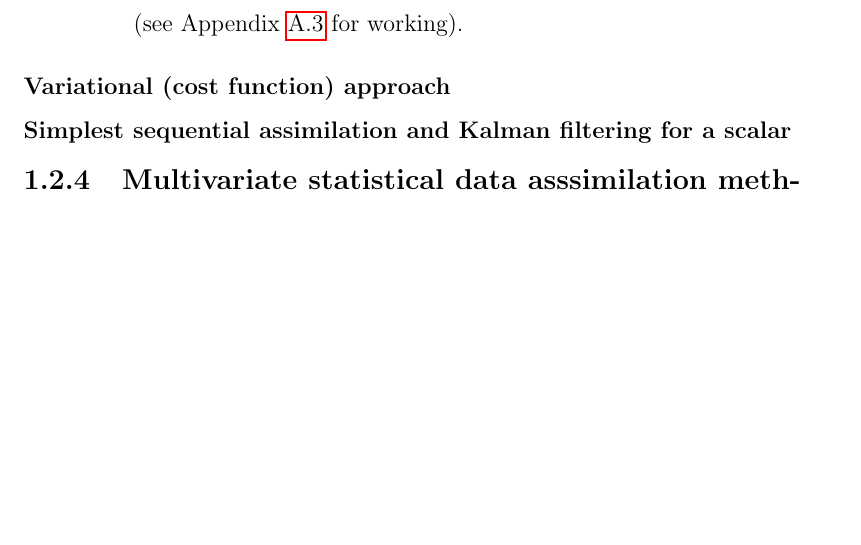
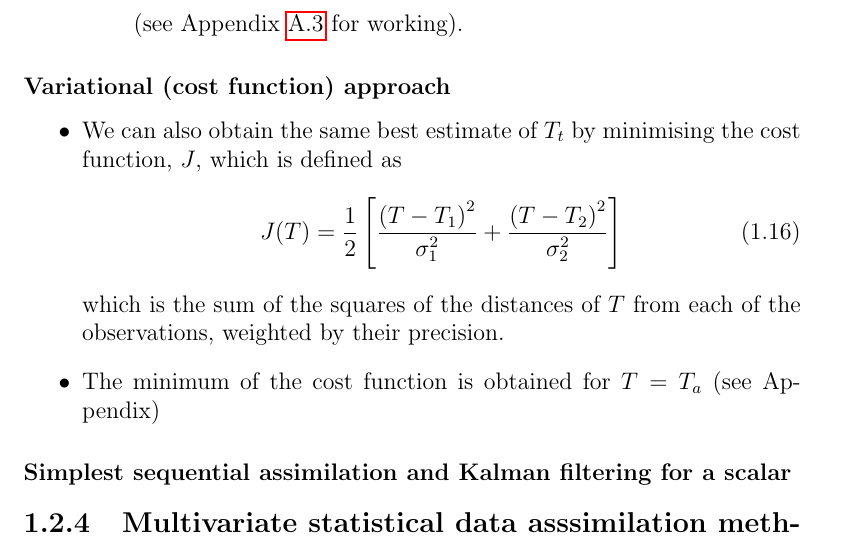
Before and after one commit to ksuchak1990/Thesis_notes, a LaTeX thesis (main.tex, which reads kalnay/atmospheric_modelling_data_assimilation_and_predictability.tex): part of page 12 of 34, cut so that both start at the same text, the shorter picture padded with empty space. Compiled offline with pdfLaTeX; a LaTeX package or settings file that is missing is left out.

Commit message:
write up cost function minimisation

```diff
--- a/kalnay/atmospheric_modelling_data_assimilation_and_predictability.tex
+++ b/kalnay/atmospheric_modelling_data_assimilation_and_predictability.tex
@@ -253,6 +253,15 @@ Whilst modern numerical methods have attempted to alleviate this cost (using sem
 \subsubsection{Variational (cost function) approach}
 \label{subs:squares:variational}
 
+\begin{itemize}
+    \item We can also obtain the same best estimate of $T_t$ by minimising the cost function, $J$, which is defined as
+    \begin{equation}
+            J(T) = \frac{1}{2} \left[ \frac{\left( T - T_1 \right)^2}{\sigma_1^2} + \frac{\left( T - T_2 \right)^2}{\sigma_2^2} \right] \label{eq:cost_function}
+    \end{equation}
+    which is the sum of the squares of the distances of $T$ from each of the observations, weighted by their precision.
+    \item The minimum of the cost function is obtained for $T = T_a$ (see Appendix)
+\end{itemize}
+
 \subsubsection{Simplest sequential assimilation and Kalman filtering for a scalar}
 \label{subs:squares:sequential}
 
```
